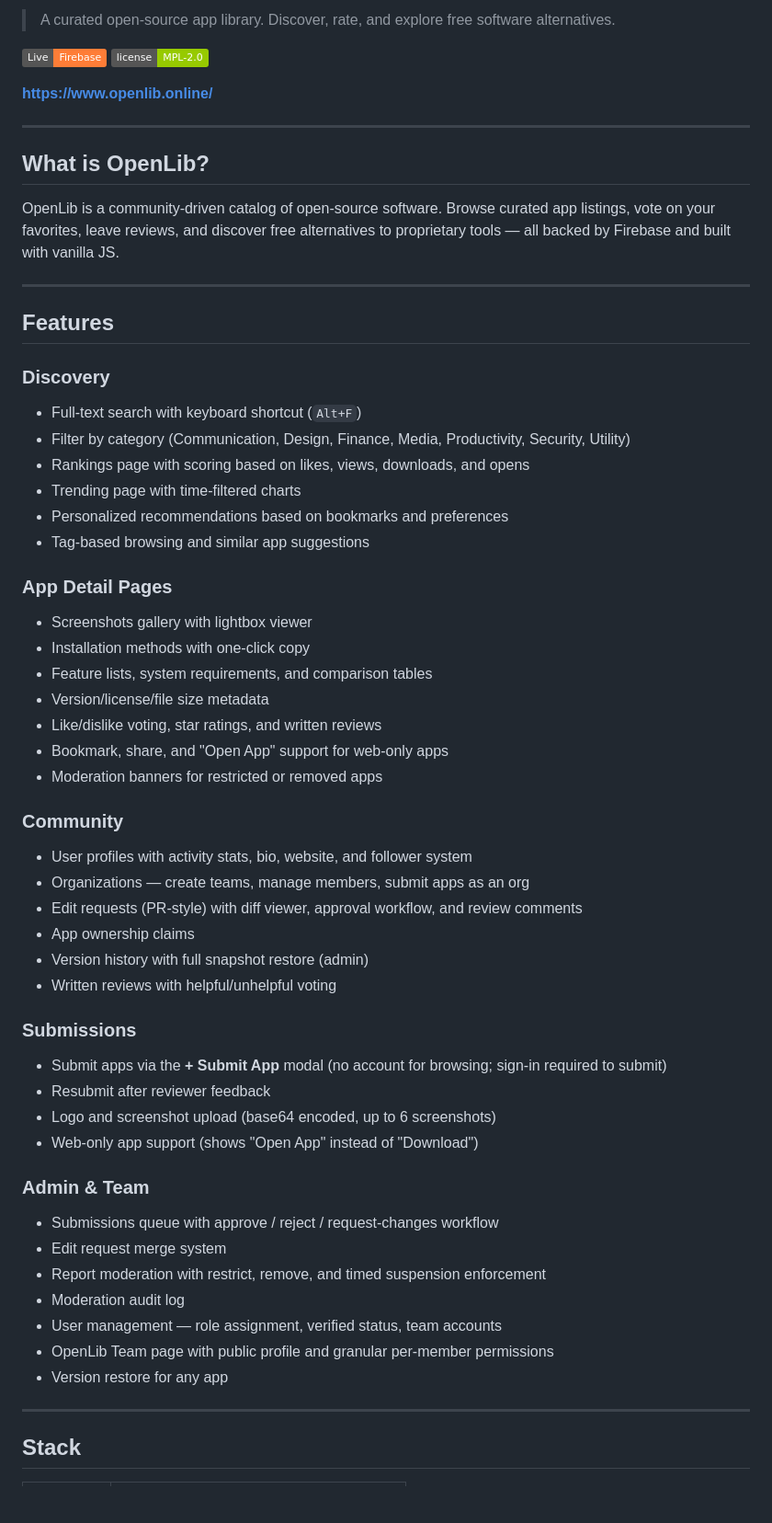
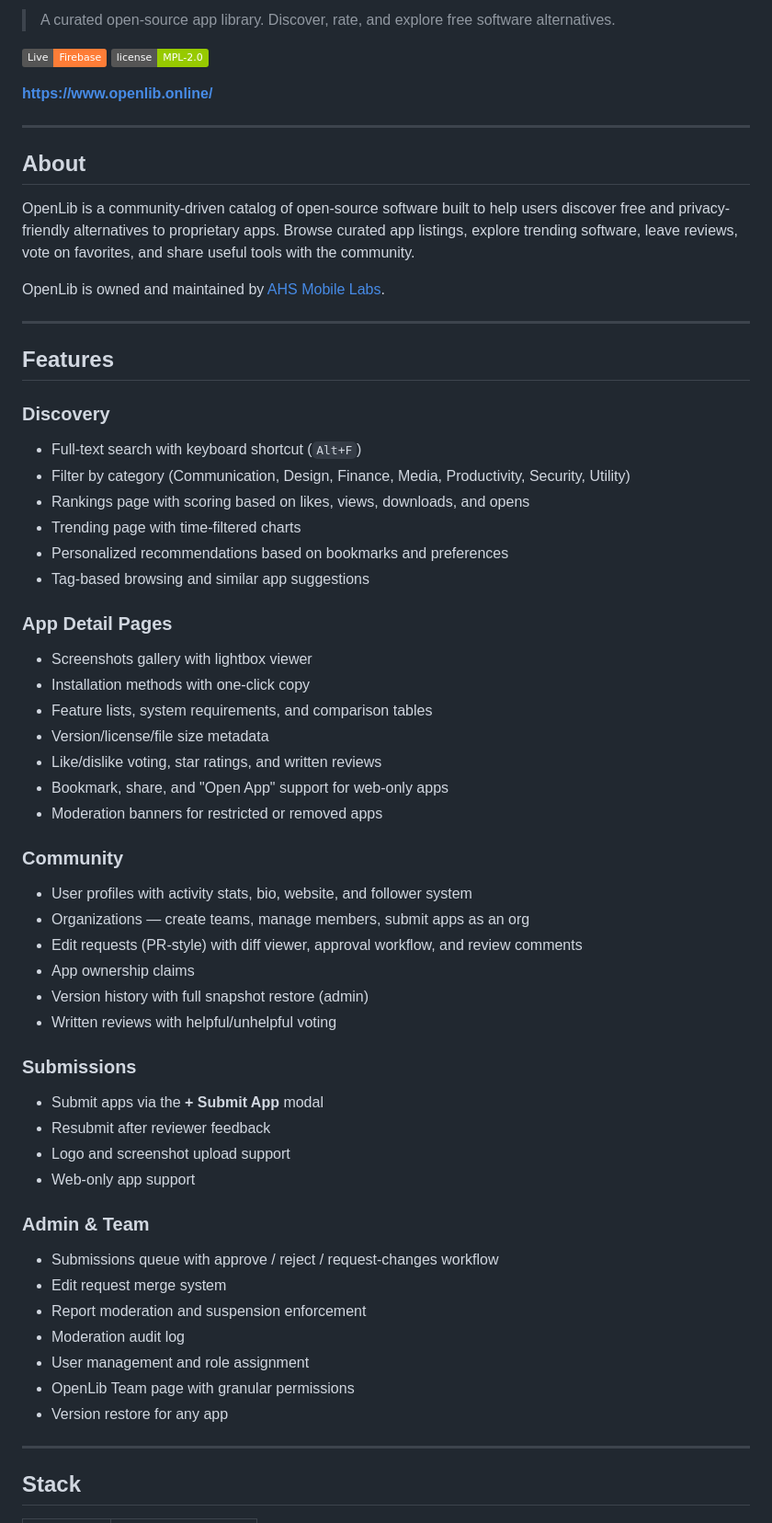
Before and after one commit to ameerhamzasaifi/OpenLib, a Markdown page: README.md, the part around one of its changes. Shown at 92% size. GitHub-like rendering; badges without logos; blank space fills up the shorter version.

```diff
--- a/README.md
+++ b/README.md
@@ -5,57 +9,64 @@
 [![Live](https://img.shields.io/badge/Live-Firebase-orange)](https://www.openlib.online/)
 [![License](https://img.shields.io/badge/license-MPL--2.0-green)](LICENSE)
 
-**https://www.openlib.online/**
+**[https://www.openlib.online/](https://www.openlib.online/)**
 
 ---
 
-## What is OpenLib?
+## About
 
-OpenLib is a community-driven catalog of open-source software. Browse curated app listings, vote on your favorites, leave reviews, and discover free alternatives to proprietary tools — all backed by Firebase and built with vanilla JS.
+OpenLib is a community-driven catalog of open-source software built to help users discover free and privacy-friendly alternatives to proprietary apps. Browse curated app listings, explore trending software, leave reviews, vote on favorites, and share useful tools with the community.
+
+OpenLib is owned and maintained by [AHS Mobile Labs](https://github.com/AHS-Mobile-Labs).
 
 ---
 
 ## Features
 
 ### Discovery
-- Full-text search with keyboard shortcut (`Alt+F`)
-- Filter by category (Communication, Design, Finance, Media, Productivity, Security, Utility)
-- Rankings page with scoring based on likes, views, downloads, and opens
-- Trending page with time-filtered charts
-- Personalized recommendations based on bookmarks and preferences
-- Tag-based browsing and similar app suggestions
+
+* Full-text search with keyboard shortcut (`Alt+F`)
+* Filter by category (Communication, Design, Finance, Media, Productivity, Security, Utility)
+* Rankings page with scoring based on likes, views, downloads, and opens
+* Trending page with time-filtered charts
+* Personalized recommendations based on bookmarks and preferences
+* Tag-based browsing and similar app suggestions
 
 ### App Detail Pages
-- Screenshots gallery with lightbox viewer
-- Installation methods with one-click copy
-- Feature lists, system requirements, and comparison tables
-- Version/license/file size metadata
-- Like/dislike voting, star ratings, and written reviews
-- Bookmark, share, and "Open App" support for web-only apps
-- Moderation banners for restricted or removed apps
+
+* Screenshots gallery with lightbox viewer
+* Installation methods with one-click copy
+* Feature lists, system requirements, and comparison tables
+* Version/license/file size metadata
+* Like/dislike voting, star ratings, and written reviews
+* Bookmark, share, and "Open App" support for web-only apps
+* Moderation banners for restricted or removed apps
 
 ### Community
-- User profiles with activity stats, bio, website, and follower system
-- Organizations — create teams, manage members, submit apps as an org
-- Edit requests (PR-style) with diff viewer, approval workflow, and review comments
-- App ownership claims
-- Version history with full snapshot restore (admin)
-- Written reviews with helpful/unhelpful voting
+
+* User profiles with activity stats, bio, website, and follower system
+* Organizations — create teams, manage members, submit apps as an org
+* Edit requests (PR-style) with diff viewer, approval workflow, and review comments
+* App ownership claims
+* Version history with full snapshot restore (admin)
+* Written reviews with helpful/unhelpful voting
 
 ### Submissions
-- Submit apps via the **+ Submit App** modal (no account for browsing; sign-in required to submit)
-- Resubmit after reviewer feedback
-- Logo and screenshot upload (base64 encoded, up to 6 screenshots)
-- Web-only app support (shows "Open App" instead of "Download")
+
+* Submit apps via the **+ Submit App** modal
+* Resubmit after reviewer feedback
+* Logo and screenshot upload support
+* Web-only app support
 
 ### Admin & Team
-- Submissions queue with approve / reject / request-changes workflow
-- Edit request merge system
-- Report moderation with restrict, remove, and timed suspension enforcement
-- Moderation audit log
-- User management — role assignment, verified status, team accounts
-- OpenLib Team page with public profile and granular per-member permissions
-- Version restore for any app
+
+* Submissions queue with approve / reject / request-changes workflow
+* Edit request merge system
+* Report moderation and suspension enforcement
+* Moderation audit log
+* User management and role assignment
+* OpenLib Team page with granular permissions
+* Version restore for any app
 
 ---
 
```
Also changed, not shown: other parts of README.md (+30 -68 lines).
